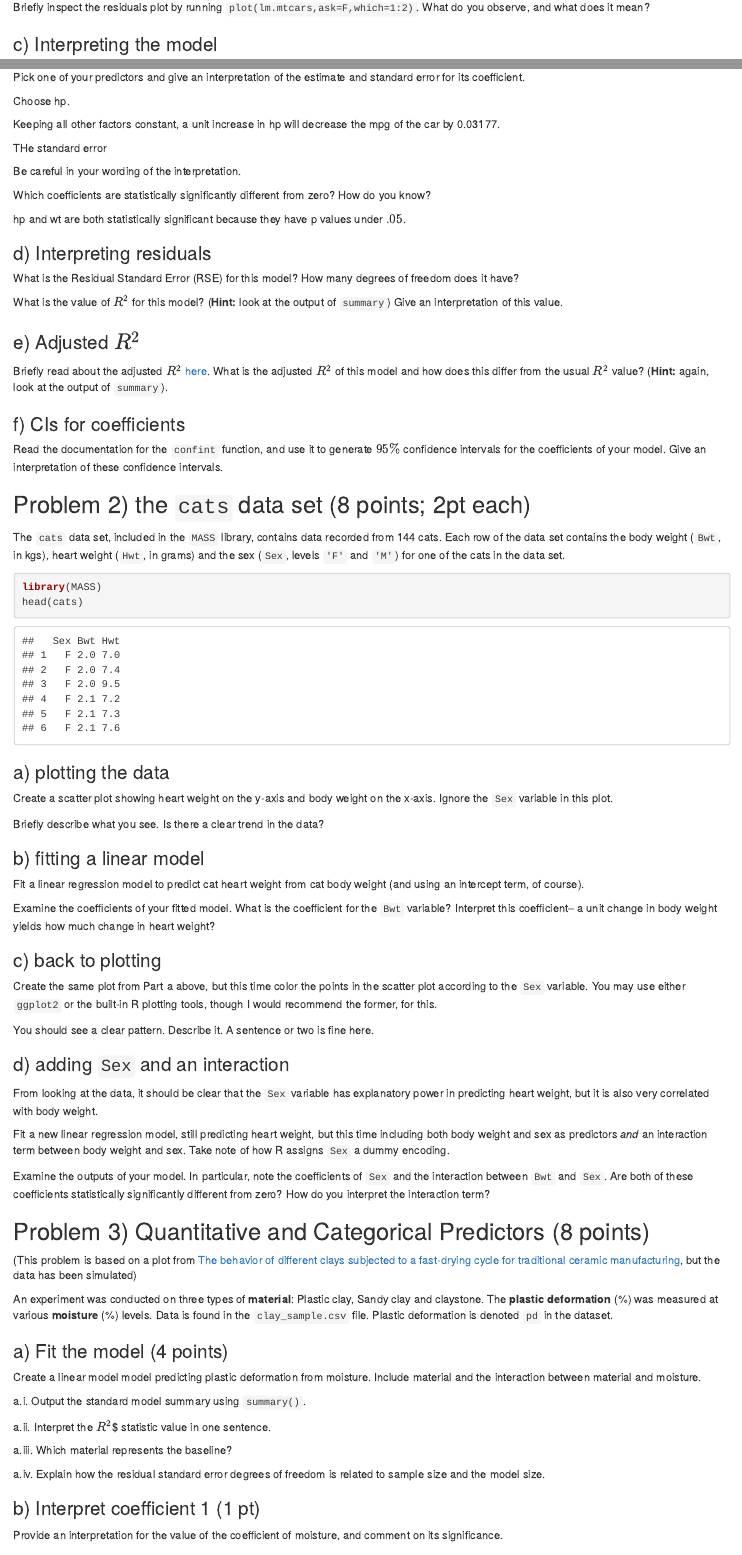
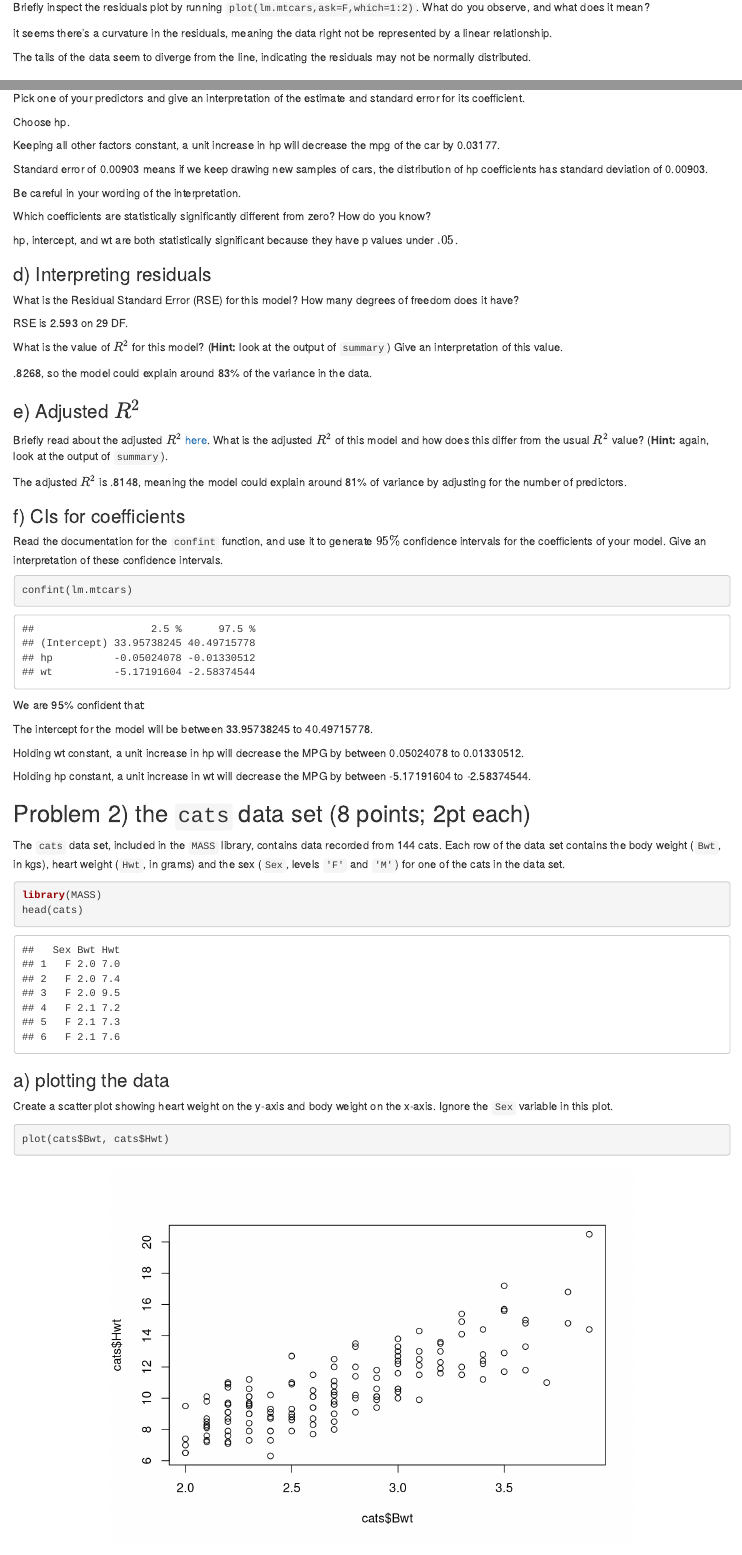
Before and after one commit to cblin321/STAT340, an R Markdown document (hw/hw10/f24_hw10.Rmd): the page in a window 1100 px wide, from 1940 px down, and a second part further down, joined at a grey line. Rendered offline with R 4.5, knitr and Pandoc, with nearby package versions.

Commit message:
finished q1&q2

````diff
--- a/hw/hw10/f24_hw10.Rmd
+++ b/hw/hw10/f24_hw10.Rmd
@@ -64,6 +64,10 @@ plot(lm.mtcars,ask=F,which=1:2)
 Briefly inspect the residuals plot by running `plot(lm.mtcars,ask=F,which=1:2)`.
 What do you observe, and what does it mean?
 
+it seems there's a curvature in the residuals, meaning the data right not be represented by a linear relationship.
+
+The tails of the data seem to diverge from the line, indicating the residuals may not be normally distributed.
+
 ### c) Interpreting the model
 
 View the summary of your model by uncommenting and running the code below.
@@ -77,32 +81,47 @@ Choose hp.
 
 Keeping all other factors constant, a unit increase in hp will decrease the mpg of the car by 0.03177.
 
-THe standard error
+Standard error of 0.00903 means if we keep drawing new samples of cars, the distribution of hp coefficients has standard deviation of 0.00903.
 
 Be careful in your wording of the interpretation.
 
 Which coefficients are statistically significantly different from zero? How do you know?
 
-hp and wt are both statistically significant because they have p values under $.05$.
+hp, intercept, and wt are both statistically significant because they have p values under $.05$.
 
 ### d) Interpreting residuals
 
 What is the Residual Standard Error (RSE) for this model? How many degrees of freedom does it have?
 
+RSE is 2.593 on 29 DF.
+
 What is the value of $R^2$ for this model? (__Hint:__ look at the output of `summary`) Give an interpretation of this value.
+
+.8268, so the model could explain around 83% of the variance in the data.
 
 ### e) Adjusted $R^2$
 
 Briefly read about the adjusted $R^2$ [here](https://www.statisticshowto.com/probability-and-statistics/statistics-definitions/adjusted-r2/).
 What is the adjusted $R^2$ of this model and how does this differ from the usual $R^2$ value? (__Hint:__ again, look at the output of `summary`).
 
+The adjusted $R^2$ is .8148, meaning the model could explain around 81% of variance by adjusting for the number of predictors.
 
 ### f) CIs for coefficients
 
 Read the documentation for the `confint` function, and use it to generate $95\%$ confidence intervals for the coefficients of your model.
 Give an interpretation of these confidence intervals.
 
+```{r}
+confint(lm.mtcars)
+```
 
+We are 95% confident that:
+
+The intercept for the model will be between 33.95738245 to 40.49715778.
+
+Holding wt constant, a unit increase in hp will decrease the MPG by between 0.05024078 to 0.01330512.
+
+Holding hp constant, a unit increase in wt will decrease the MPG by between -5.17191604 to -2.58374544.
 
 ## Problem 2) the `cats` data set (8 points; 2pt each)
 
@@ -119,3 +138,6 @@ head(cats)
 Create a scatter plot showing heart weight on the y-axis and body weight on the x-axis.
 Ignore the `Sex` variable in this plot.
 
+
+```{r}
+plot(cats$Bwt, cats$Hwt)
````
Also changed, not shown: hw/hw10/f24_hw10.html, hw/hw10/f24_hw10.Rmd (28 more changed lines).
